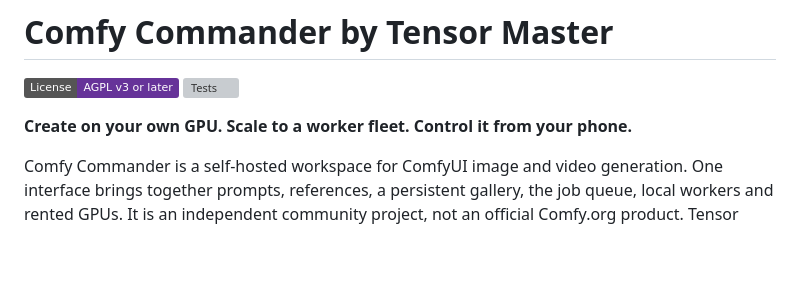
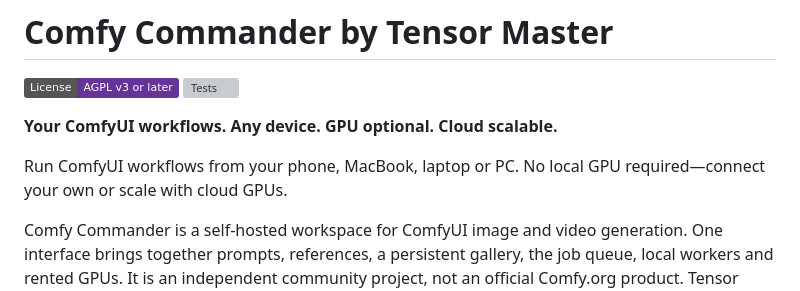
Before and after one commit to mexxmillion/comfy-commander, a Markdown page: README.md, the part around the change. Drawn GitHub-style; badges without logos; blank space fills up the shorter version; grey boxes are pictures that could not be loaded.

Commit message:
Lead README with portable any-device ComfyUI tagline

```diff
--- a/README.md
+++ b/README.md
@@ -3,7 +3,10 @@
 [![License: AGPL v3 or later](https://img.shields.io/badge/License-AGPL_v3_or_later-663399.svg)](LICENSE)
 [![Tests](https://github.com/mexxmillion/comfy-commander/actions/workflows/ci.yml/badge.svg)](https://github.com/mexxmillion/comfy-commander/actions/workflows/ci.yml)
 
-**Create on your own GPU. Scale to a worker fleet. Control it from your phone.**
+**Your ComfyUI workflows. Any device. GPU optional. Cloud scalable.**
+
+Run ComfyUI workflows from your phone, MacBook, laptop or PC. No local GPU
+required—connect your own or scale with cloud GPUs.
 
 Comfy Commander is a self-hosted workspace for ComfyUI image and video generation.
 One interface brings together prompts, references, a persistent gallery, the job
```
